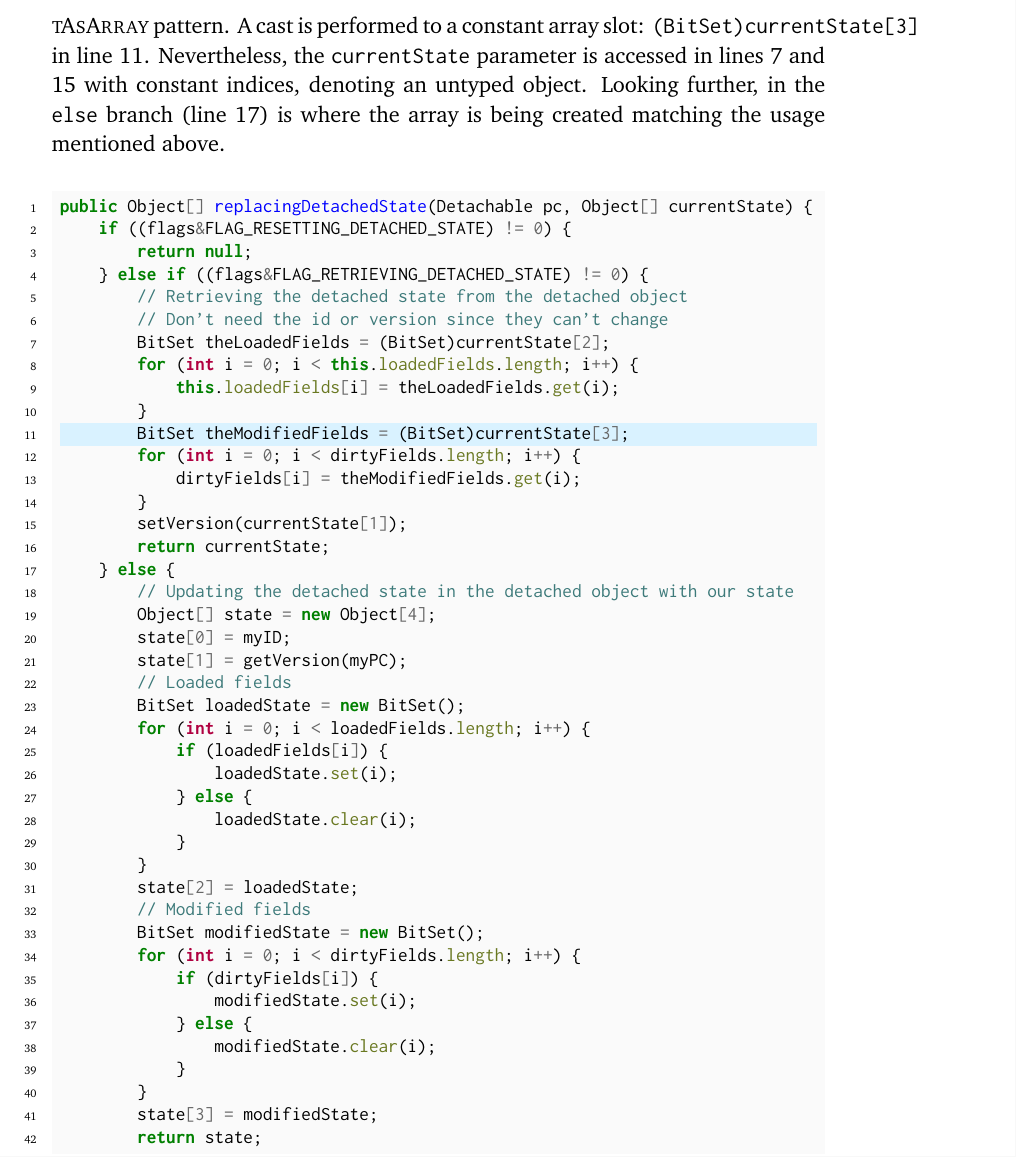
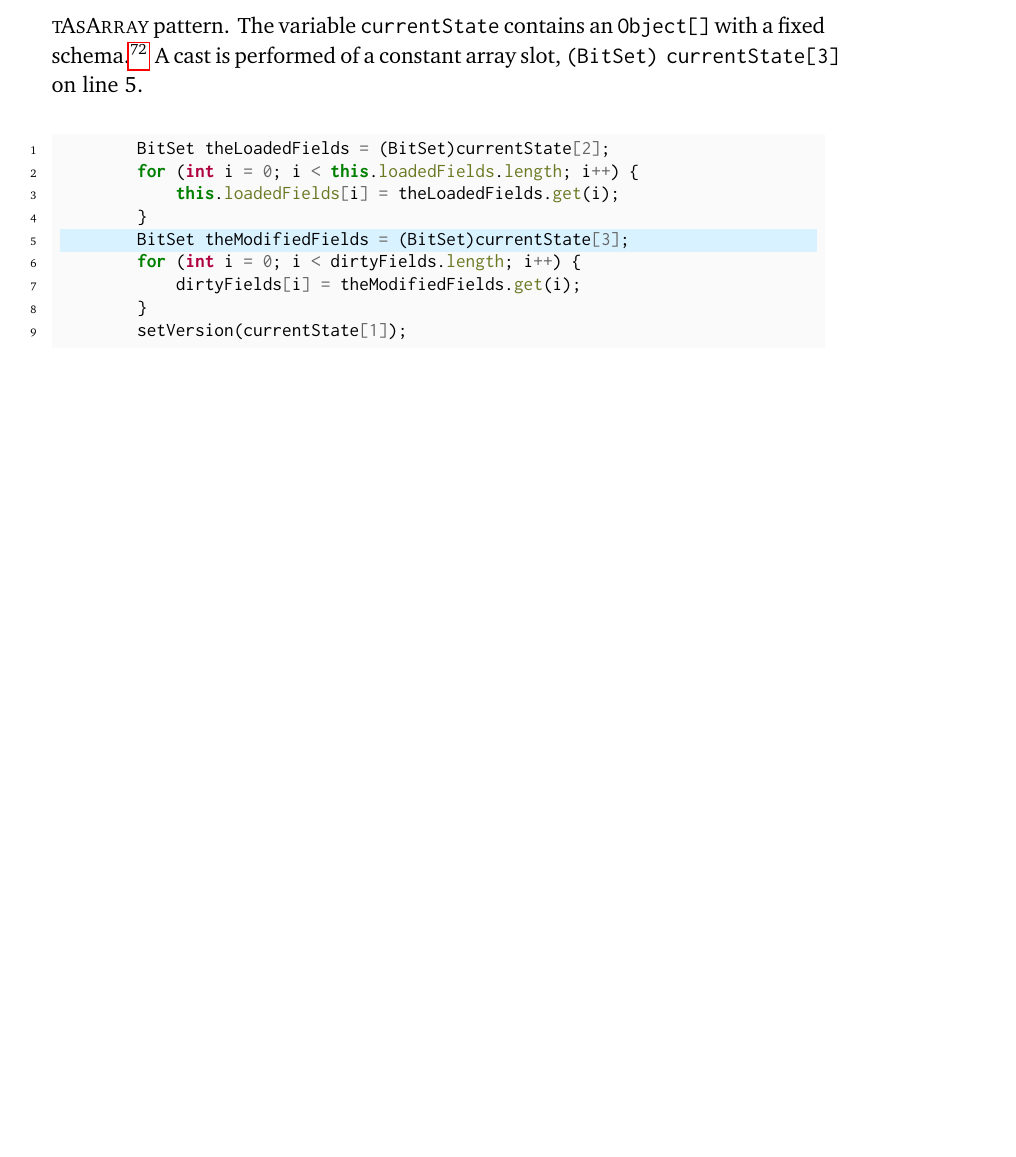
Before and after one commit to acuarica/phd-thesis, a LaTeX thesis (phd-thesis.tex, which reads chapters/casts/patterns/ObjectAsArray.tex): part of page 37 of 52 before the commit and part of page 37 of 50 after it, cut at the place of the change, the shorter picture padded with empty space. Compiled offline with pdfLaTeX.

Commit message:
More patterns.

```diff
--- a/chapters/casts/patterns/ObjectAsArray.tex
+++ b/chapters/casts/patterns/ObjectAsArray.tex
@@ -6,18 +6,13 @@ A cast is applied to a constant array slot, \eg, \code{(String) array[1]}.
 The following example%
 \footnote{\url{http://bit.ly/datanucleus_datanucleus-core_2S1L5Zf}}
 shows an instance of the \thisp{} pattern.
-A cast is performed to a constant array slot: \code{(BitSet)currentState[3]} in line 11.
-Nevertheless, the \code{currentState} parameter is accessed in lines 7 and 15 with constant indices, denoting an untyped object.
-Looking further, in the \code{else} branch (line 17) is where the array is being created matching the usage mentioned above.
+The variable \code{currentState} contains an \code{Object[]} with a fixed
+schema.%
+\footnote{\url{http://www.datanucleus.org/javadocs/core/5.0/org/datanucleus/enhancement/Detachable.html}}
+A cast is performed of a constant array slot, \code{(BitSet) currentState[3]} on line 5.
 
 %https://lgtm.com/projects/g/datanucleus/datanucleus-core/snapshot/dist-14100061-1524814812150/files/src/main/java/org/datanucleus/state/StateManagerImpl.java?sort=name&dir=ASC&mode=heatmap#L3324
-\begin{minted}[highlightlines=11]{java}
-public Object[] replacingDetachedState(Detachable pc, Object[] currentState) {
-    if ((flags&FLAG_RESETTING_DETACHED_STATE) != 0) {
-        return null;
-    } else if ((flags&FLAG_RETRIEVING_DETACHED_STATE) != 0) {
-        // Retrieving the detached state from the detached object
-        // Don't need the id or version since they can't change
+\begin{minted}[highlightlines=5]{java}
         BitSet theLoadedFields = (BitSet)currentState[2];
         for (int i = 0; i < this.loadedFields.length; i++) {
             this.loadedFields[i] = theLoadedFields.get(i);
@@ -27,30 +22,3 @@ public Object[] replacingDetachedState(Detachable pc, Object[] currentState) {
             dirtyFields[i] = theModifiedFields.get(i);
         }
         setVersion(currentState[1]);
-        return currentState;
-    } else {
-        // Updating the detached state in the detached object with our state
-        Object[] state = new Object[4];
-        state[0] = myID;
-        state[1] = getVersion(myPC);
-        // Loaded fields
-        BitSet loadedState = new BitSet();
-        for (int i = 0; i < loadedFields.length; i++) {
-            if (loadedFields[i]) {
-                loadedState.set(i);
-            } else {
-                loadedState.clear(i);
-            }
-        }
-        state[2] = loadedState;
-        // Modified fields
-        BitSet modifiedState = new BitSet();
-        for (int i = 0; i < dirtyFields.length; i++) {
-            if (dirtyFields[i]) {
-                modifiedState.set(i);
-            } else {
-                modifiedState.clear(i);
-            }
-        }
-        state[3] = modifiedState;
-        return state;
```
Also changed, not shown: chapters/casts/patterns/ObjectAsArray.tex (10 more changed lines).
